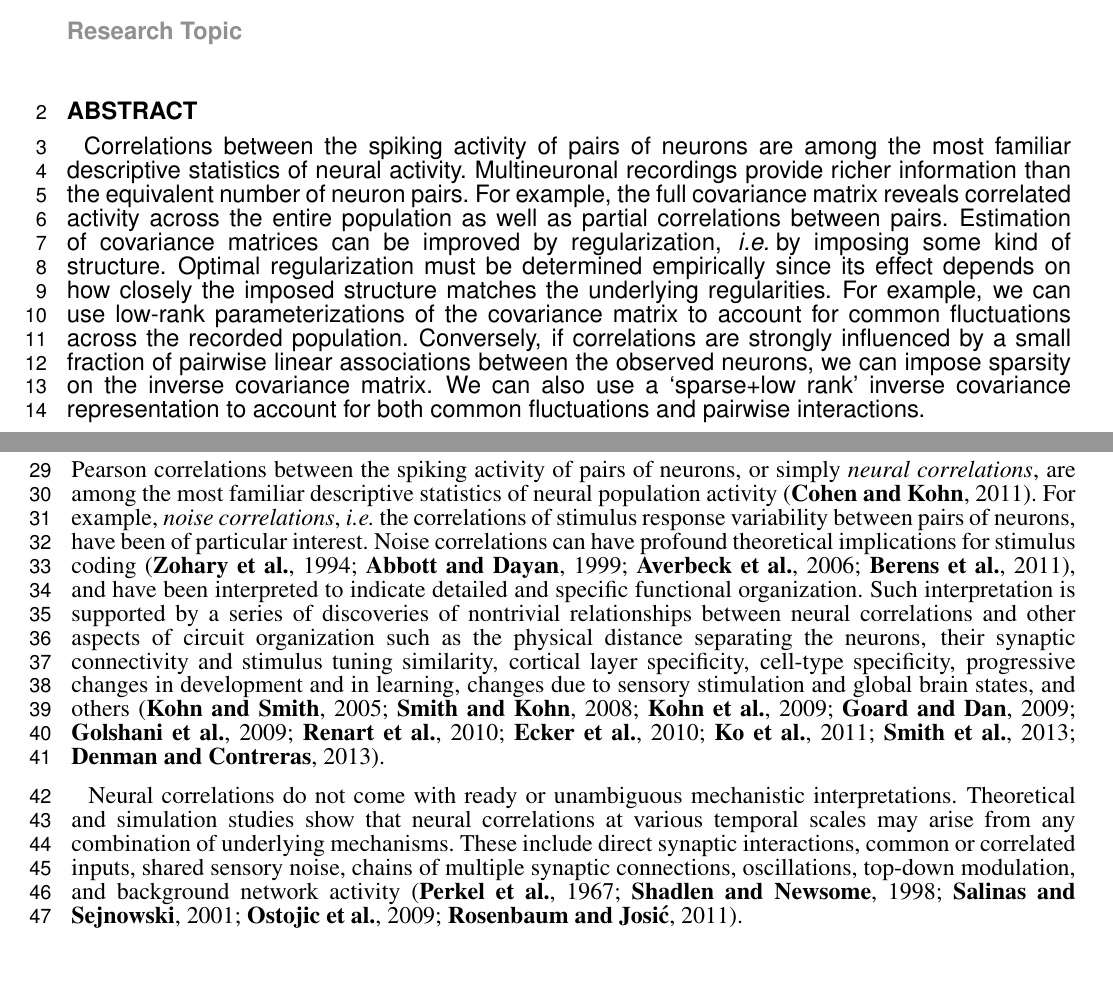
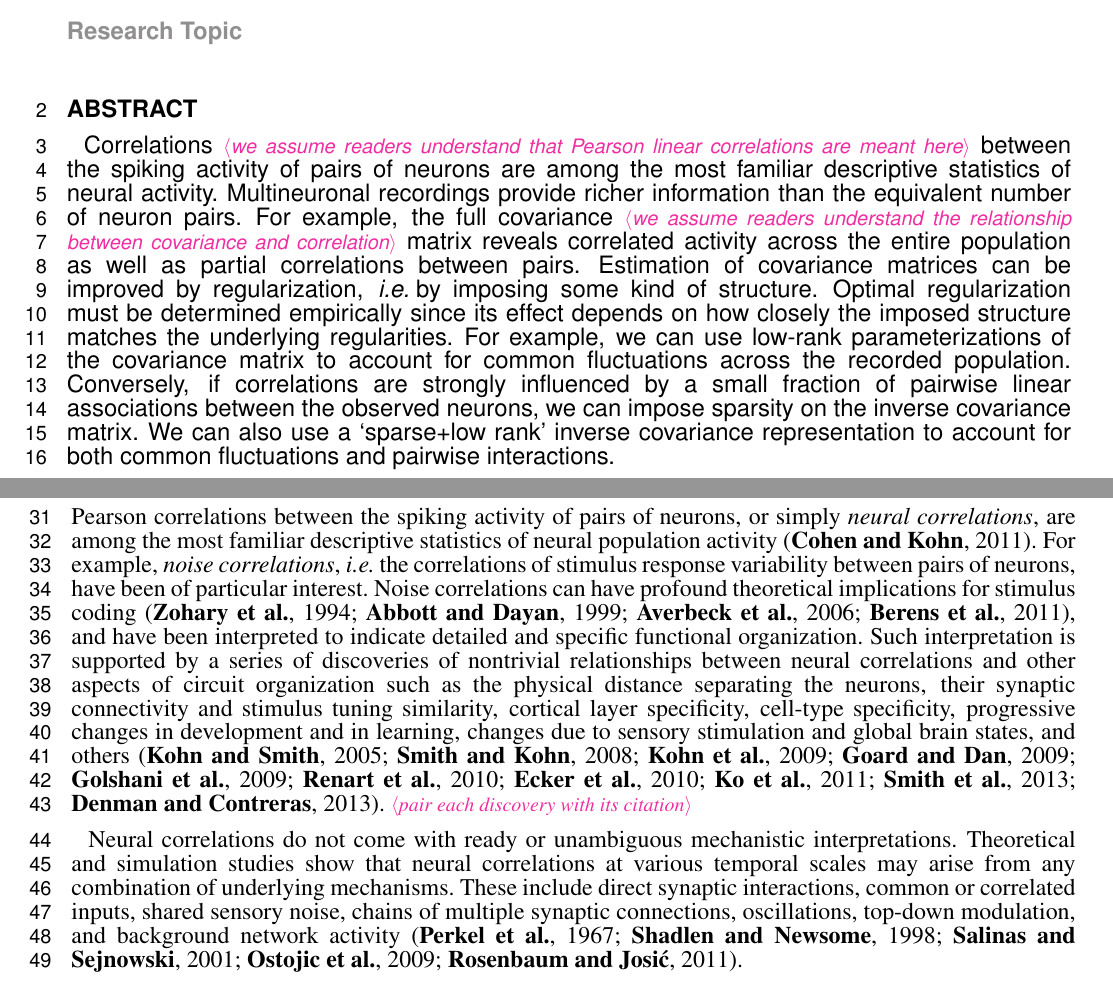
Before and after one commit to atlab/cov-estim-paper, a LaTeX document (paper.tex, which reads sections/Abstract.tex, sections/Introduction.tex): two parts of pages 1 and 2 of 10, joined at a grey line, cut so that both start at the same text. Compiled offline with pdfLaTeX.

Commit message:
minor changes

```diff
--- a/paper.tex
+++ b/paper.tex
@@ -11,7 +11,7 @@
 \newcommand{\mcond}{\,\middle\vert\,}
 \newcommand{\cond}{\,\vert\,}
 \newcommand{\T}{\intercal}
-\newcommand{\TODO}[1]{\emph{\tiny\color{RedViolet} #1}}
+\newcommand{\TODO}[1]{\emph{\tiny\color{Rhodamine}$\langle$#1$\rangle$}}
 \newcommand*\dif{\mathop{}\,d}
 
 % Leave a blank line between paragraphs instead of using \\
--- a/sections/Abstract.tex
+++ b/sections/Abstract.tex
@@ -1,3 +1,3 @@
-Correlations between the spiking activity of pairs of neurons are among the most familiar descriptive statistics of neural activity. Multineuronal recordings provide richer information than the equivalent number of neuron pairs. For example, the full covariance matrix reveals correlated activity across the entire population as well as partial correlations between pairs.  Estimation of covariance matrices can be improved by regularization, \emph{i.e.}\;by imposing some kind of structure.  Optimal regularization must be determined empirically since its effect depends on how closely the imposed structure matches the underlying regularities. For example, we can use low-rank parameterizations of the covariance matrix to account for common fluctuations across the recorded population. Conversely, if correlations are strongly influenced by a small fraction of pairwise linear associations between the observed neurons, we can impose sparsity on the inverse covariance matrix. We can also use a `sparse+low rank' inverse covariance representation to account for both common fluctuations and pairwise interactions.
+Correlations \TODO{we assume readers understand that Pearson linear correlations are meant here} between the spiking activity of pairs of neurons are among the most familiar descriptive statistics of neural activity. Multineuronal recordings provide richer information than the equivalent number of neuron pairs. For example, the full covariance \TODO{we assume readers understand the relationship between covariance and correlation} matrix reveals correlated activity across the entire population as well as partial correlations between pairs.  Estimation of covariance matrices can be improved by regularization, \emph{i.e.}\;by imposing some kind of structure.  Optimal regularization must be determined empirically since its effect depends on how closely the imposed structure matches the underlying regularities. For example, we can use low-rank parameterizations of the covariance matrix to account for common fluctuations across the recorded population. Conversely, if correlations are strongly influenced by a small fraction of pairwise linear associations between the observed neurons, we can impose sparsity on the inverse covariance matrix. We can also use a `sparse+low rank' inverse covariance representation to account for both common fluctuations and pairwise interactions.
 
 To select the optimal structure of neural correlations in a local neural circuit, we compared the performance of several covariance estimators on the activity of 100--300 neurons in mouse visual cortex: sample covariance, covariance shrinkage, factor analysis, sparse inverse covariance, and sparse+low-rank inverse covariance. We inferred instantaneous firing rates in 200 ms bins from the somatic calcium signals acquired with fast 3D random-access two-photon microscopy.  Each covariance estimator was optimized and evaluated by cross-validation. As expected, covariance shrinkage reliably outperformed the sample covariance estimate. In turn, factor analysis-based estimates significantly outperformed covariance shrinkage. Yet sparse inverse covariance with or without an additional low-rank component significantly outperformed both factor analysis and shrinkage estimators. The superior performance of the sparse inverse covariance estimator suggests the relative importance of detailed network interactions over common diffuse input in the circuit we studied.
--- a/sections/Introduction.tex
+++ b/sections/Introduction.tex
@@ -1,4 +1,4 @@
-Pearson correlations between the spiking activity of pairs of neurons, or simply \emph{neural correlations}, are among the most familiar descriptive statistics of neural population activity \citep{Cohen:2011}.  For example, \emph{noise correlations}, \emph{i.e.}~the correlations of stimulus response variability between pairs of neurons, have been of particular interest.  Noise correlations can have profound theoretical implications for stimulus coding \citep{Zohary:1994,Abbott:1999,Averbeck:2006,Berens:2011}, and have been interpreted to indicate detailed and specific functional organization. Such interpretation is supported by a series of discoveries of nontrivial relationships between neural correlations and other aspects of circuit organization such as the physical distance separating the neurons, their synaptic connectivity and stimulus tuning similarity, cortical layer specificity, cell-type specificity, progressive changes in development and in learning, changes due to sensory stimulation and global brain states, and others \citep{Kohn:2005,Smith:2008,Kohn:2009,Goard:2009,Golshani:2009,Renart:2010,Ecker:2010,Ko:2011,Smith:2013,Denman:2013}.
+Pearson correlations between the spiking activity of pairs of neurons, or simply \emph{neural correlations}, are among the most familiar descriptive statistics of neural population activity \citep{Cohen:2011}.  For example, \emph{noise correlations}, \emph{i.e.}~the correlations of stimulus response variability between pairs of neurons, have been of particular interest.  Noise correlations can have profound theoretical implications for stimulus coding \citep{Zohary:1994,Abbott:1999,Averbeck:2006,Berens:2011}, and have been interpreted to indicate detailed and specific functional organization. Such interpretation is supported by a series of discoveries of nontrivial relationships between neural correlations and other aspects of circuit organization such as the physical distance separating the neurons, their synaptic connectivity and stimulus tuning similarity, cortical layer specificity, cell-type specificity, progressive changes in development and in learning, changes due to sensory stimulation and global brain states, and others \citep{Kohn:2005,Smith:2008,Kohn:2009,Goard:2009,Golshani:2009,Renart:2010,Ecker:2010,Ko:2011,Smith:2013,Denman:2013}. \TODO{pair each discovery with its citation}
 
 Neural correlations do not come with ready or unambiguous mechanistic interpretations.  Theoretical and simulation studies show that neural correlations at various temporal scales may arise from any combination of underlying mechanisms.  These include direct synaptic interactions, common or correlated inputs, shared sensory noise, chains of multiple synaptic connections, oscillations, top-down modulation, and background network activity \citep{Perkel:1967b,Shadlen:1998,Salinas:2001,Ostojic:2009,Rosenbaum:2011}.
 
```
Also changed, not shown: sections/Acquisition.tex (+1 -1 lines), sections/Discussion.tex (+0 -1 lines), sections/Theory.tex (+1 -1 lines).
